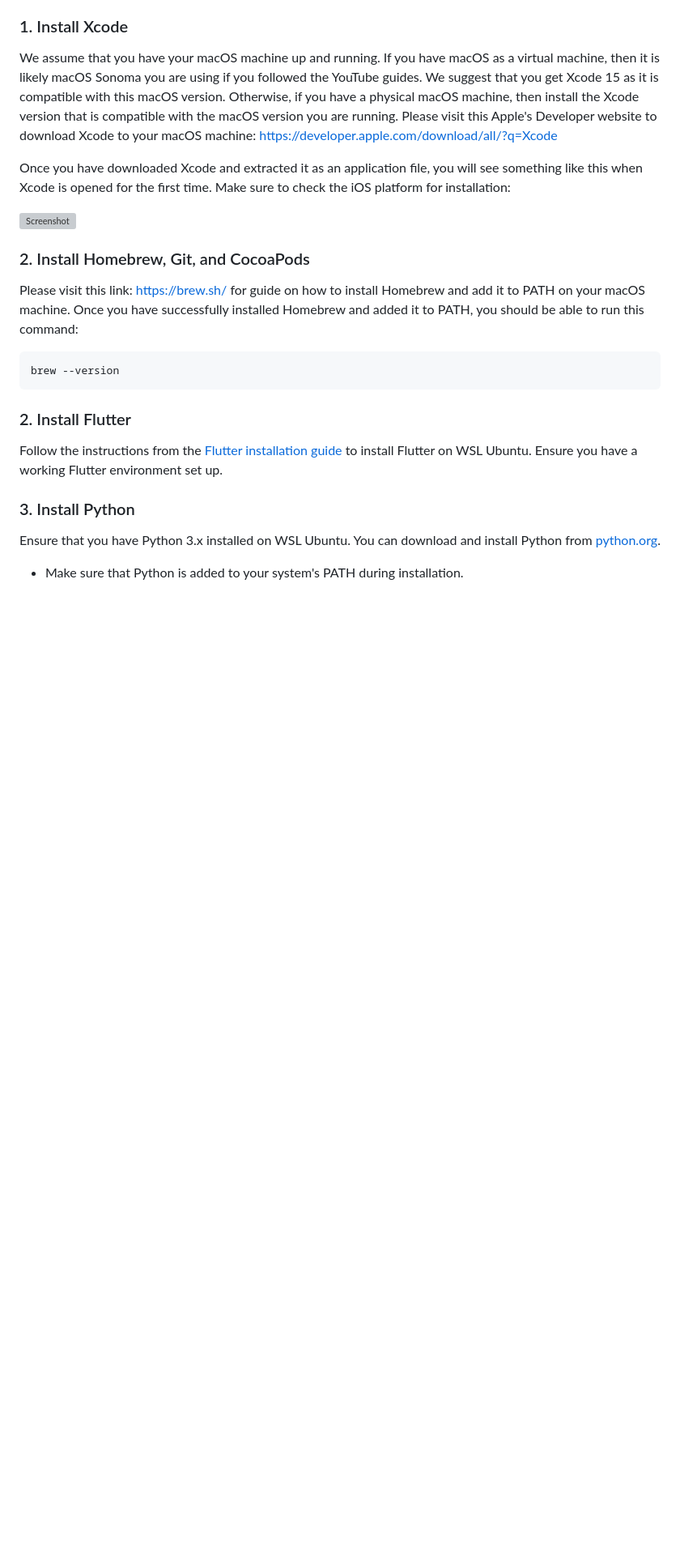
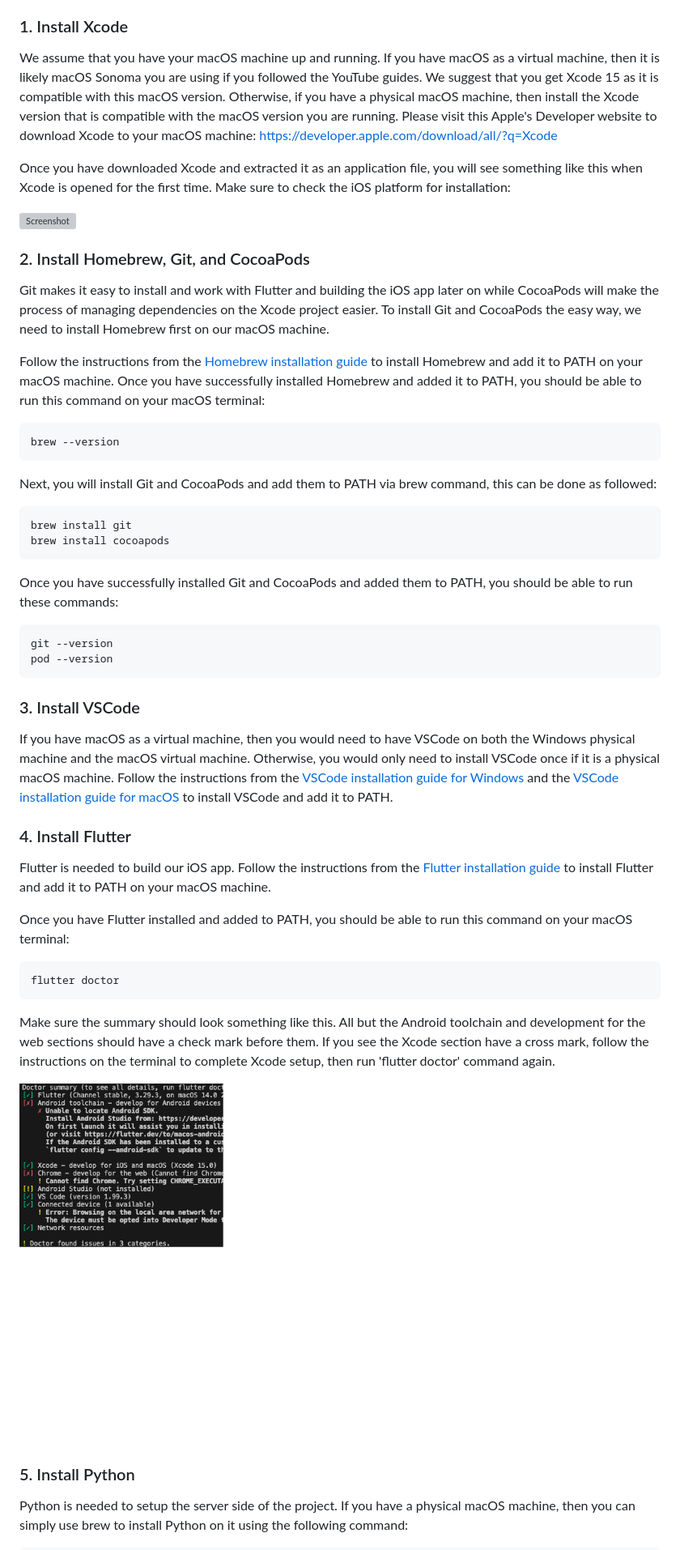
Before and after one commit to rubynguyen2505/Federated-SLM-on-iOS, a Markdown page: README.md, the part around the change printed below. Shown: that part at 81% size. Rendered like a GitHub page; pictures changed too: guide_images/flutter_doctor.png (added); blank space fills up the shorter version; grey boxes are pictures that could not be loaded.

````diff
--- a/README.md
+++ b/README.md
@@ -63,17 +67,48 @@ Once you have downloaded Xcode and extracted it as an application file, you will
 
 ### 2. Install Homebrew, Git, and CocoaPods
 
-Please visit this link: https://brew.sh/ for guide on how to install Homebrew and add it to PATH on your macOS machine. Once you have successfully installed Homebrew and added it to PATH, you should be able to run this command:
+Git makes it easy to install and work with Flutter and building the iOS app later on while CocoaPods will make the process of managing dependencies on the Xcode project easier. To install Git and CocoaPods the easy way, we need to install Homebrew first on our macOS machine.
+
+Follow the instructions from the [Homebrew installation guide](https://brew.sh/) to install Homebrew and add it to PATH on your macOS machine. Once you have successfully installed Homebrew and added it to PATH, you should be able to run this command on your macOS terminal:
 
 ```bash
 brew --version
 ```
-### 2. Install Flutter
 
-Follow the instructions from the [Flutter installation guide](https://flutter.dev/docs/get-started/install) to install Flutter on WSL Ubuntu. Ensure you have a working Flutter environment set up.
+Next, you will install Git and CocoaPods and add them to PATH via brew command, this can be done as followed:
 
-### 3. Install Python
+```bash
+brew install git
+brew install cocoapods
+```
 
-Ensure that you have Python 3.x installed on WSL Ubuntu. You can download and install Python from [python.org](https://www.python.org/downloads/).
+Once you have successfully installed Git and CocoaPods and added them to PATH, you should be able to run these commands:
 
-- Make sure that Python is added to your system's PATH during installation.
+```bash
+git --version
+pod --version
+```
+
+### 3. Install VSCode
+
+If you have macOS as a virtual machine, then you would need to have VSCode on both the Windows physical machine and the macOS virtual machine. Otherwise, you would only need to install VSCode once if it is a physical macOS machine.
+Follow the instructions from the [VSCode installation guide for Windows](https://code.visualstudio.com/docs/setup/windows) and the [VSCode installation guide for macOS](https://code.visualstudio.com/docs/setup/mac) to install VSCode and add it to PATH.
+
+### 4. Install Flutter
+
+Flutter is needed to build our iOS app. Follow the instructions from the [Flutter installation guide](https://docs.flutter.dev/get-started/install/macos/mobile-ios) to install Flutter and add it to PATH on your macOS machine.
+
+Once you have Flutter installed and added to PATH, you should be able to run this command on your macOS terminal:
+
+```bash
+flutter doctor
+```
+
+Make sure the summary should look something like this. All but the Android toolchain and development for the web sections should have a check mark before them. If you see the Xcode section have a cross mark, follow the instructions on the terminal to complete Xcode setup, then run 'flutter doctor' command again.
+
+![Screenshot](guide_images/flutter_doctor.png)
+
+### 5. Install Python
+
+Python is needed to setup the server side of the project. If you have a physical macOS machine, then you can simply use brew to install Python on it using the following command:
+
````
Also changed, not shown: other parts of README.md (+65 -182 lines), guide_images/flutter_devices.png (added), 1 other file.
